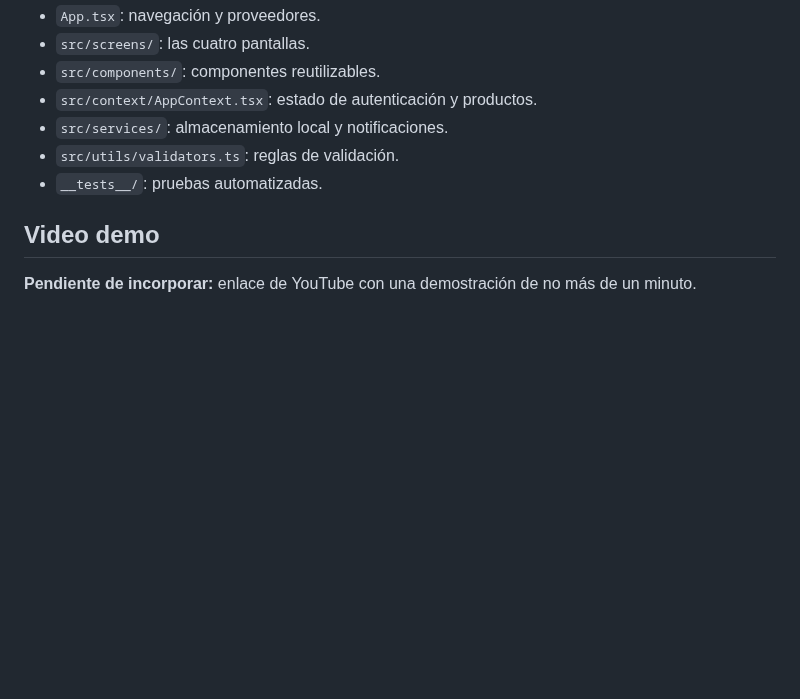
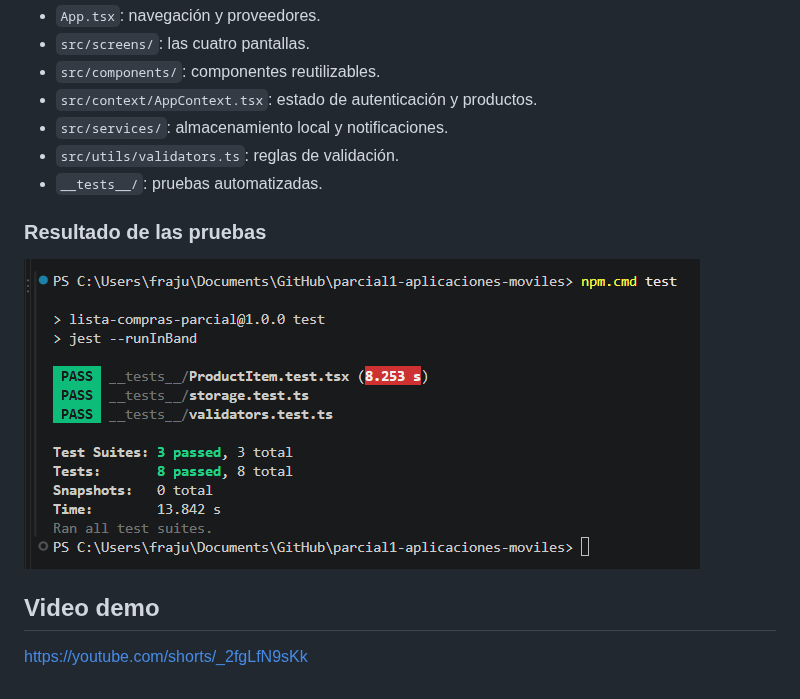
Before and after one commit to FrancoJulianB/parcial1-aplicaciones-moviles, a Markdown page: README.md, the part around the change. GitHub-like rendering; pictures changed too: docs/tests.png (added); blank space fills up the shorter version.

Commit message:
[DOCS] add demo video link and test results screenshot to README

```diff
--- a/README.md
+++ b/README.md
@@ -49,6 +49,10 @@ Jest y React Native Testing Library verifican el renderizado e interacciones del
 - `src/utils/validators.ts`: reglas de validación.
 - `__tests__/`: pruebas automatizadas.
 
+### Resultado de las pruebas
+
+![Resultado de Jest: 3 suites y 8 tests aprobados](docs/tests.png)
+
 ## Video demo
 
-**Pendiente de incorporar:** enlace de YouTube con una demostración de no más de un minuto.
+https://youtube.com/shorts/_2fgLfN9sKk
```
